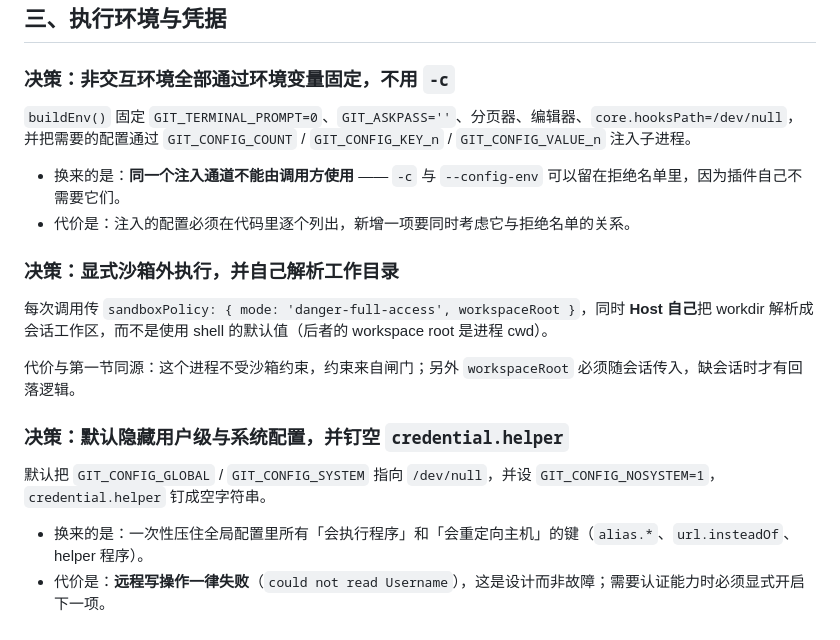
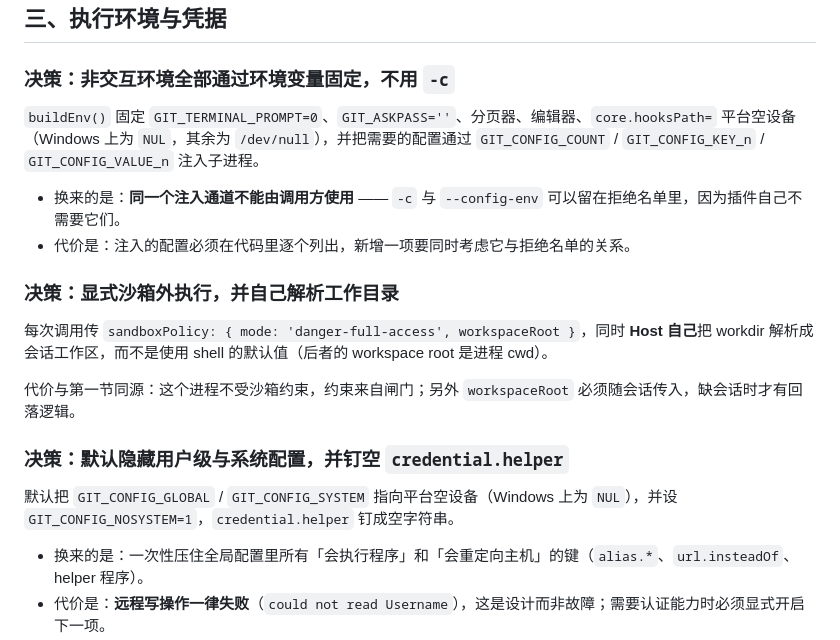
Before and after one commit to theRMM714/git-for-dsh, a Markdown page: DESIGN.md, the part around the change. Drawn GitHub-style.

```diff
--- a/DESIGN.md
+++ b/DESIGN.md
@@ -100,7 +100,7 @@
 
 ### 决策：非交互环境全部通过环境变量固定，不用 `-c`
 
-`buildEnv()` 固定 `GIT_TERMINAL_PROMPT=0`、`GIT_ASKPASS=''`、分页器、编辑器、`core.hooksPath=/dev/null`，并把需要的配置通过 `GIT_CONFIG_COUNT` / `GIT_CONFIG_KEY_n` / `GIT_CONFIG_VALUE_n` 注入子进程。
+`buildEnv()` 固定 `GIT_TERMINAL_PROMPT=0`、`GIT_ASKPASS=''`、分页器、编辑器、`core.hooksPath=` 平台空设备（Windows 上为 `NUL`，其余为 `/dev/null`），并把需要的配置通过 `GIT_CONFIG_COUNT` / `GIT_CONFIG_KEY_n` / `GIT_CONFIG_VALUE_n` 注入子进程。
 
 - 换来的是：**同一个注入通道不能由调用方使用** —— `-c` 与 `--config-env` 可以留在拒绝名单里，因为插件自己不需要它们。
 - 代价是：注入的配置必须在代码里逐个列出，新增一项要同时考虑它与拒绝名单的关系。
@@ -113,7 +113,7 @@
 
 ### 决策：默认隐藏用户级与系统配置，并钉空 `credential.helper`
 
-默认把 `GIT_CONFIG_GLOBAL` / `GIT_CONFIG_SYSTEM` 指向 `/dev/null`，并设 `GIT_CONFIG_NOSYSTEM=1`，`credential.helper` 钉成空字符串。
+默认把 `GIT_CONFIG_GLOBAL` / `GIT_CONFIG_SYSTEM` 指向平台空设备（Windows 上为 `NUL`），并设 `GIT_CONFIG_NOSYSTEM=1`，`credential.helper` 钉成空字符串。
 
 - 换来的是：一次性压住全局配置里所有「会执行程序」和「会重定向主机」的键（`alias.*`、`url.insteadOf`、helper 程序）。
 - 代价是：**远程写操作一律失败**（`could not read Username`），这是设计而非故障；需要认证能力时必须显式开启下一项。
```
Also changed, not shown: PITFALLS.md (+14 -0 lines), README.md (+2 -2 lines).
